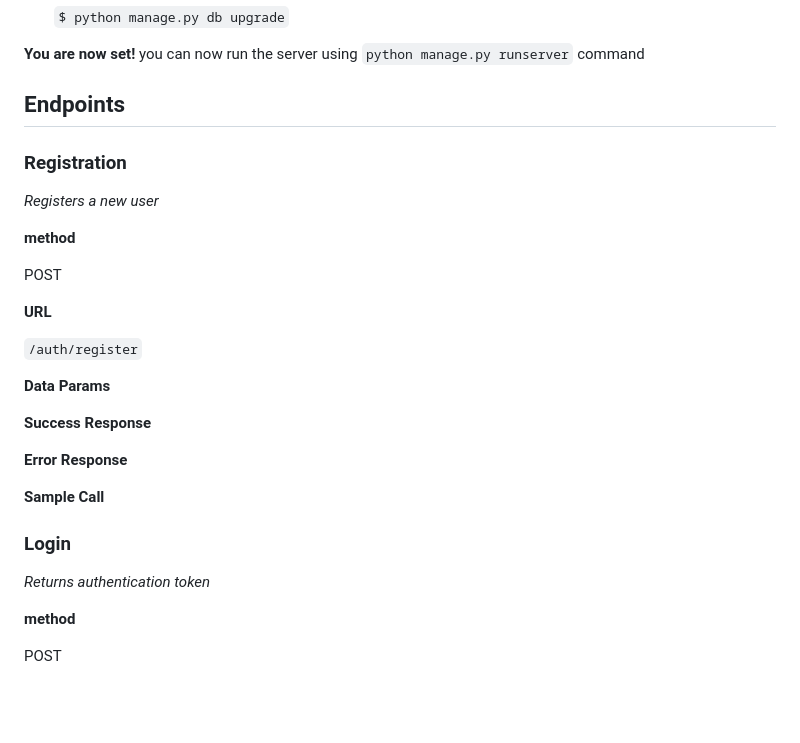
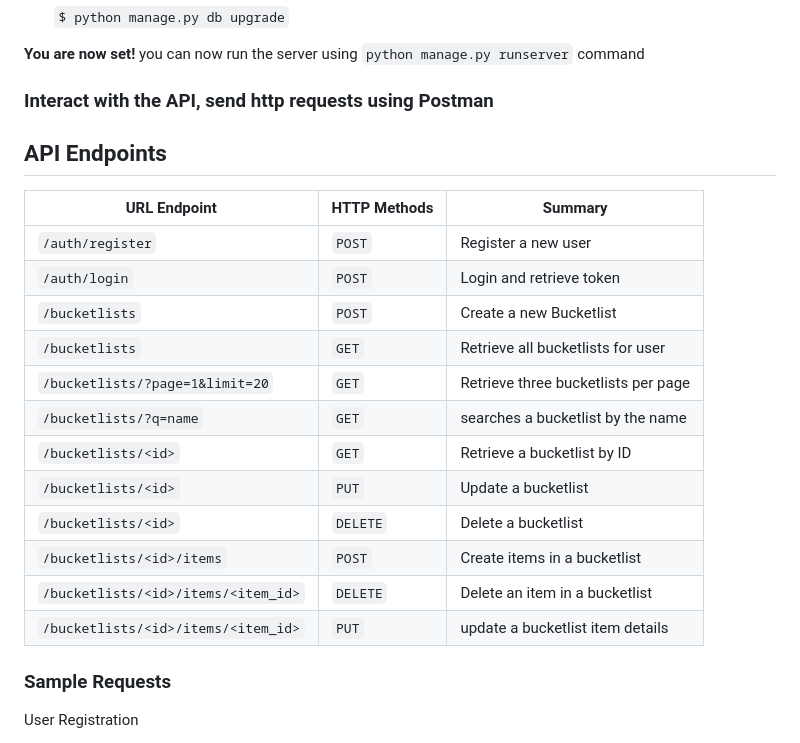
Before and after one commit to Awinja-j/Bucketlist-Server, a Markdown page: README.md, the part around the change printed below. GitHub-like rendering; blank space fills up the shorter version.

```diff
--- a/README.md
+++ b/README.md
@@ -35,33 +35,27 @@ The building blocks used are:
  __You are now set!__
  you can now run the server using `python manage.py runserver` command
 
- ## Endpoints
-
- ### Registration
- *Registers a new user*
-
- **method**
-
- POST
-
-  **URL**
-
- `/auth/register`
-
- **Data Params**
-
- **Success Response**
-
- **Error Response**
-
- **Sample Call**
+ ### Interact with the API, send http requests using Postman
 
 
+ ## API Endpoints
 
- ### Login
- *Returns authentication token*
+| URL Endpoint | HTTP Methods | Summary |
+| -------- | ------------- | --------- |
+| `/auth/register` | `POST`  | Register a new user|
+| `/auth/login` | `POST` | Login and retrieve token|
+| `/bucketlists` | `POST` | Create a new Bucketlist |
+| `/bucketlists` | `GET` | Retrieve all bucketlists for user |
+| `/bucketlists/?page=1&limit=20` | `GET` | Retrieve three bucketlists per page |
+| `/bucketlists/?q=name` | `GET` | searches a bucketlist by the name|
+| `/bucketlists/<id>` | `GET` |  Retrieve a bucketlist by ID|
+| `/bucketlists/<id>` | `PUT` | Update a bucketlist |
+| `/bucketlists/<id>` | `DELETE` | Delete a bucketlist |
+| `/bucketlists/<id>/items` | `POST` |  Create items in a bucketlist |
+| `/bucketlists/<id>/items/<item_id>` | `DELETE`| Delete an item in a bucketlist|
+| `/bucketlists/<id>/items/<item_id>` | `PUT`| update a bucketlist item details|
 
- **method**
+### Sample Requests
 
- POST
+User Registration
 
```
Also changed, not shown: other parts of README.md (+9 -178 lines), screenshots/add_bucketlist.png (added), screenshots/user_login.png (added), screenshots/user_registration.png (added), screenshots/user_search.png (added).
